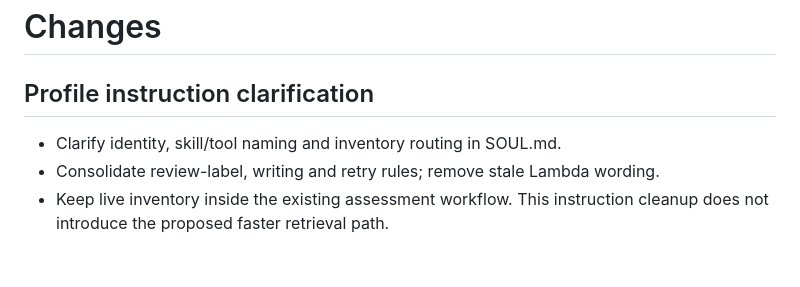
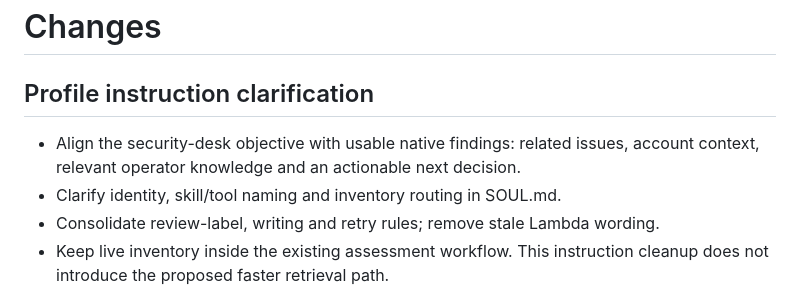
Before and after one commit to IaCGenius/RemediGenius, a Markdown page: CHANGELOG.md, the part around the change. Rendered like a GitHub page; blank space fills up the shorter version.

Commit message:
Align security desk with usable findings and organizational context

```diff
--- a/CHANGELOG.md
+++ b/CHANGELOG.md
@@ -2,6 +2,8 @@
 
 ## Profile instruction clarification
 
+- Align the security-desk objective with usable native findings: related issues,
+  account context, relevant operator knowledge and an actionable next decision.
 - Clarify identity, skill/tool naming and inventory routing in SOUL.md.
 - Consolidate review-label, writing and retry rules; remove stale Lambda wording.
 - Keep live inventory inside the existing assessment workflow. This instruction
```
Also changed, not shown: 1 other file.
